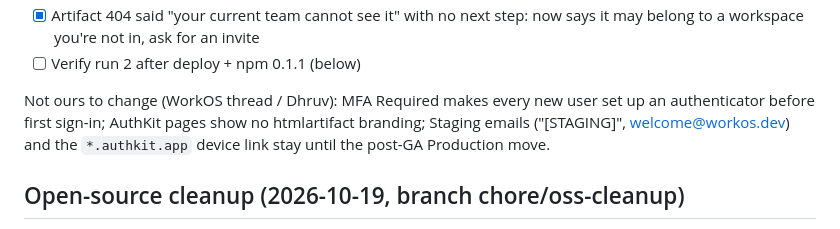
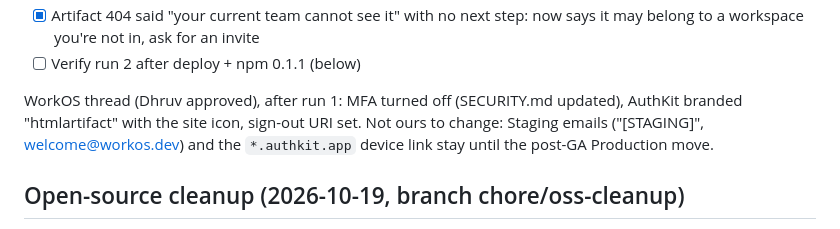
Before and after one commit to Dhruv2mars/htmlartifact, a Markdown page: TASKS.md, the part around the change. Rendered like a GitHub page.

```diff
--- a/TASKS.md
+++ b/TASKS.md
@@ -24,7 +24,7 @@ Friction found → fixed (0.1.1):
 - [x] Artifact 404 said "your current team cannot see it" with no next step: now says it may belong to a workspace you're not in, ask for an invite
 - [ ] Verify run 2 after deploy + npm 0.1.1 (below)
 
-Not ours to change (WorkOS thread / Dhruv): MFA Required makes every new user set up an authenticator before first sign-in; AuthKit pages show no htmlartifact branding; Staging emails ("[STAGING]", welcome@workos.dev) and the `*.authkit.app` device link stay until the post-GA Production move.
+WorkOS thread (Dhruv approved), after run 1: MFA turned off (SECURITY.md updated), AuthKit branded "htmlartifact" with the site icon, sign-out URI set. Not ours to change: Staging emails ("[STAGING]", welcome@workos.dev) and the `*.authkit.app` device link stay until the post-GA Production move.
 
 ## Open-source cleanup (2026-10-19, branch chore/oss-cleanup)
 Done = every item below is proven by `gh` output or the repo page in a browser,
```
Also changed, not shown: SECURITY.md (+1 -1 lines).
